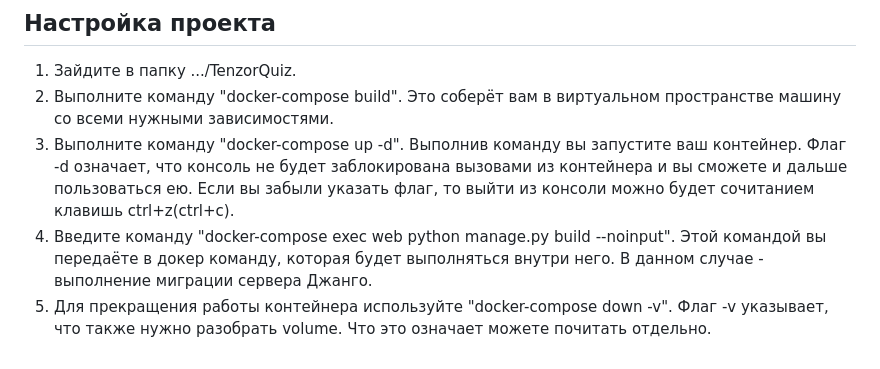
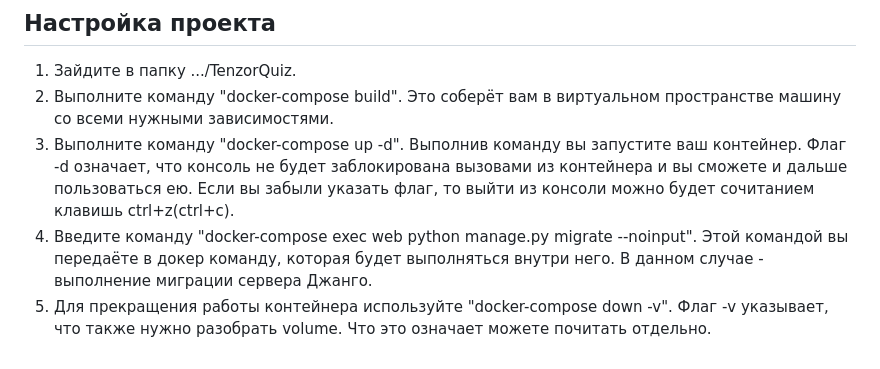
Before and after one commit to xPotat0/TenzorQuiz, a Markdown page: README.md, the part around the change. Drawn GitHub-style.

```diff
--- a/README.md
+++ b/README.md
@@ -34,5 +34,5 @@
 1. Зайдите в папку .../TenzorQuiz.
 2. Выполните команду "docker-compose build". Это соберёт вам в виртуальном пространстве машину со всеми нужными зависимостями.
 3. Выполните команду "docker-compose up -d". Выполнив команду вы запустите ваш контейнер. Флаг -d означает, что консоль не будет заблокирована вызовами из контейнера и вы сможете и дальше пользоваться ею. Если вы забыли указать флаг, то выйти из консоли можно будет сочитанием клавишь ctrl+z(ctrl+c).
-4. Введите команду "docker-compose exec web python manage.py build --noinput". Этой командой вы передаёте в докер команду, которая будет выполняться внутри него. В данном случае - выполнение миграции сервера Джанго.
+4. Введите команду "docker-compose exec web python manage.py migrate --noinput". Этой командой вы передаёте в докер команду, которая будет выполняться внутри него. В данном случае - выполнение миграции сервера Джанго.
 5. Для прекращения работы контейнера используйте "docker-compose down -v". Флаг -v указывает, что также нужно разобрать volume. Что это означает можете почитать отдельно.
```
